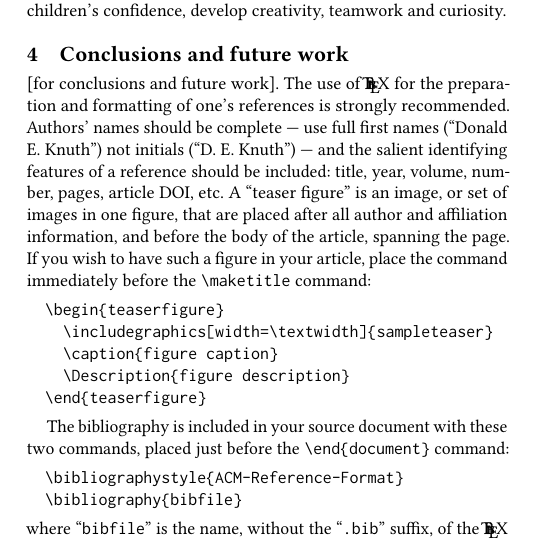
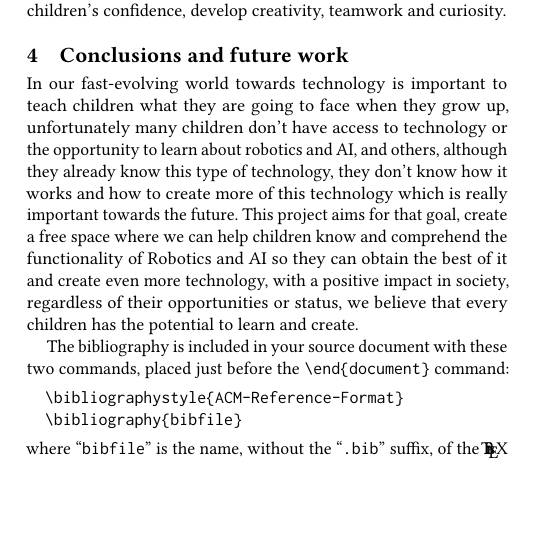
Before and after one commit to air4children/hri2021, a LaTeX paper (article/tex/submission.tex): part of one column of page 3 of 4, cut so that both start at the same text, the shorter picture padded with empty space. Compiled offline with pdfLaTeX.

Commit message:
adds DonatoBadilloPerez contribution to the conclusions

```diff
--- a/article/tex/submission.tex
+++ b/article/tex/submission.tex
@@ -358,25 +358,16 @@ Using a variety of teaching materials that combine theory and practice, our work
 %\cite{Serholt:2017}
 
 \section{Conclusions and future work}
-[for conclusions and future work].
-The use of \BibTeX\ for the preparation and formatting of one's
-references is strongly recommended. Authors' names should be complete
---- use full first names (``Donald E. Knuth'') not initials
-(``D. E. Knuth'') --- and the salient identifying features of a
-reference should be included: title, year, volume, number, pages,
-article DOI, etc.
-A ``teaser figure'' is an image, or set of images in one figure, that
-are placed after all author and affiliation information, and before
-the body of the article, spanning the page. If you wish to have such a
-figure in your article, place the command immediately before the
-\verb|\maketitle| command:
-\begin{verbatim}
-  \begin{teaserfigure}
-    \includegraphics[width=\textwidth]{sampleteaser}
-    \caption{figure caption}
-    \Description{figure description}
-  \end{teaserfigure}
-\end{verbatim}
+In our fast-evolving world towards technology is important to teach children what
+they are going to face when they grow up, unfortunately many children don’t have
+access to technology or the opportunity to learn about robotics and AI, and others,
+although they already know this type of technology, they don’t know how it works
+and how to create more of this technology which is really important towards the
+future. This project aims for that goal, create a free space where we can help
+children know and comprehend the functionality of Robotics and AI so they can
+obtain the best of it and create even more technology, with a positive impact in
+society, regardless of their opportunities or status, we believe that every children
+has the potential to learn and create.
 
 
 The bibliography is included in your source document with these two
```
